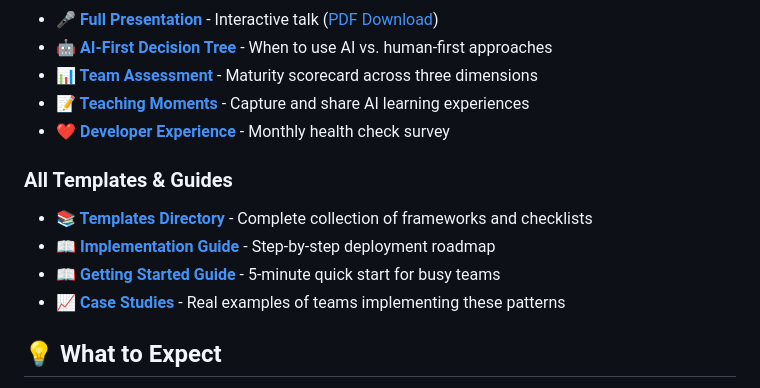
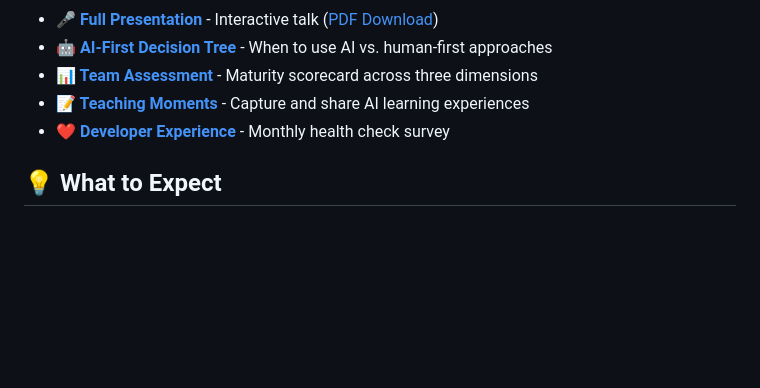
Before and after one commit to AndreaGriffiths11/pair-to-peer-ai-workflows, a Markdown page: README.md, the part around the change printed below. Drawn GitHub-style; blank space fills up the shorter version.

Commit message:
Update README to remove templates and guides

```diff
--- a/README.md
+++ b/README.md
@@ -65,12 +65,6 @@ Teams that win create "communities of practice" where AI discoveries are shared
 - **[📝 Teaching Moments](https://andreagriffiths11.github.io/pair-to-peer-ai-workflows/teaching-moments.html)** - Capture and share AI learning experiences
 - **[❤️ Developer Experience](https://andreagriffiths11.github.io/pair-to-peer-ai-workflows/developer-experience.html)** - Monthly health check survey
 
-### All Templates & Guides
-- **[📚 Templates Directory](templates/)** - Complete collection of frameworks and checklists
-- **[📖 Implementation Guide](docs/implementation-guide.md)** - Step-by-step deployment roadmap
-- **[📖 Getting Started Guide](docs/getting-started.md)** - 5-minute quick start for busy teams
-- **[📈 Case Studies](docs/case-studies.md)** - Real examples of teams implementing these patterns
-
 ## 💡 What to Expect
 
 **Week 1-2:** Your team might resist the "extra overhead." That's normal—these processes prevent the technical debt that kills AI adoption.
```
Also changed, not shown: other parts of README.md (+1 -1 lines).
